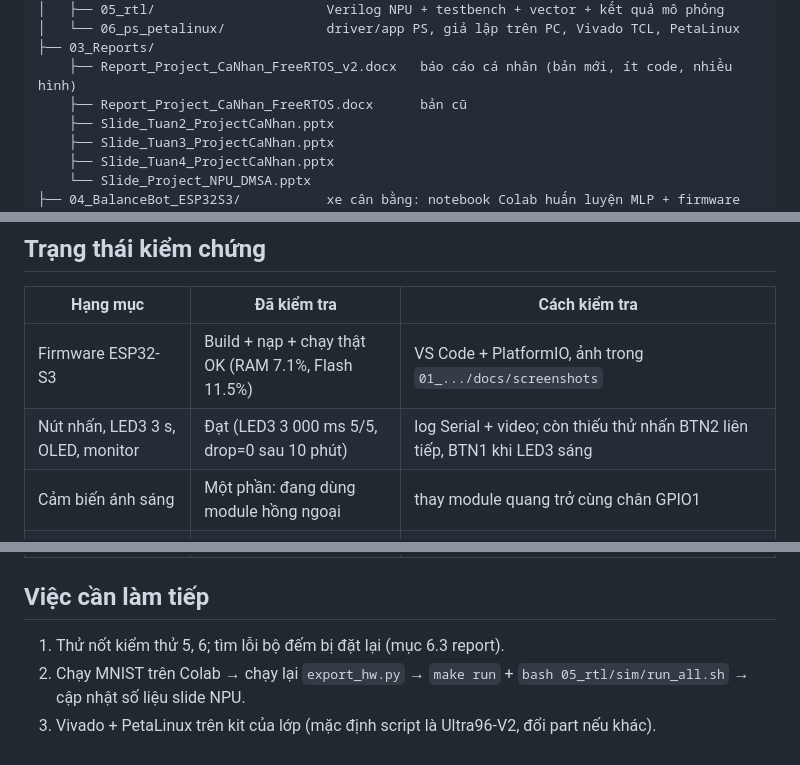
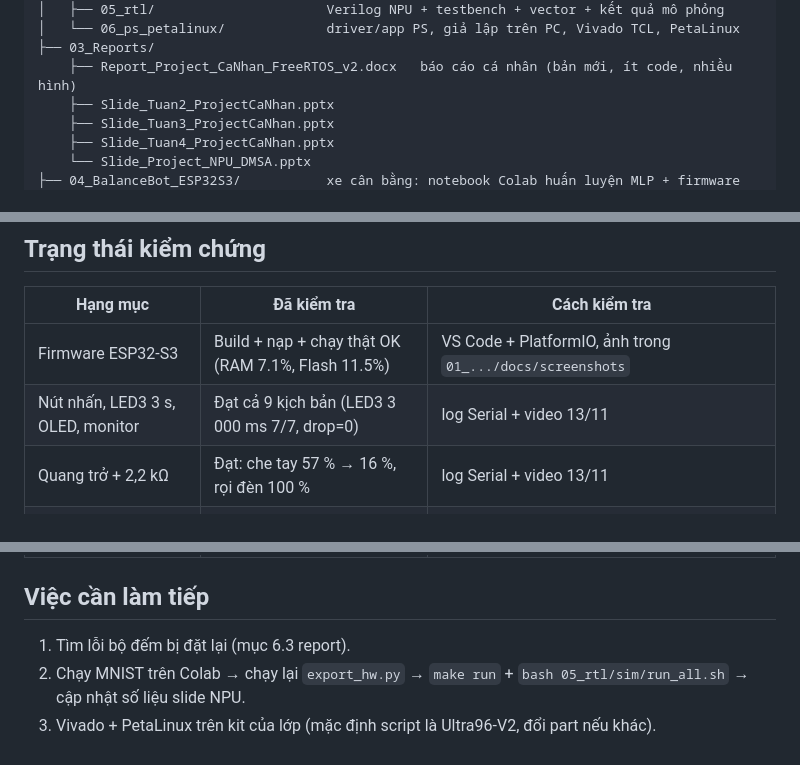
Before and after one commit to JackGamerCYT/rtos-freertos-esp32s3, a Markdown page: README.md, 3 parts joined by grey strips. Drawn GitHub-style.

```diff
--- a/README.md
+++ b/README.md
@@ -23,7 +23,6 @@ RTOS_Project/
 │   └── 06_ps_petalinux/             driver/app PS, giả lập trên PC, Vivado TCL, PetaLinux
 ├── 03_Reports/
     ├── Report_Project_CaNhan_FreeRTOS_v2.docx   báo cáo cá nhân (bản mới, ít code, nhiều hình)
-    ├── Report_Project_CaNhan_FreeRTOS.docx      bản cũ
     ├── Slide_Tuan2_ProjectCaNhan.pptx
     ├── Slide_Tuan3_ProjectCaNhan.pptx
     ├── Slide_Tuan4_ProjectCaNhan.pptx
@@ -37,8 +36,8 @@ RTOS_Project/
 | Hạng mục | Đã kiểm tra | Cách kiểm tra |
 |---|---|---|
 | Firmware ESP32-S3 | Build + nạp + chạy thật OK (RAM 7.1%, Flash 11.5%) | VS Code + PlatformIO, ảnh trong `01_.../docs/screenshots` |
-| Nút nhấn, LED3 3 s, OLED, monitor | Đạt (LED3 3 000 ms 5/5, drop=0 sau 10 phút) | log Serial + video; còn thiếu thử nhấn BTN2 liên tiếp, BTN1 khi LED3 sáng |
-| Cảm biến ánh sáng | Một phần: đang dùng module hồng ngoại | thay module quang trở cùng chân GPIO1 |
+| Nút nhấn, LED3 3 s, OLED, monitor | Đạt cả 9 kịch bản (LED3 3 000 ms 7/7, drop=0) | log Serial + video 13/11 |
+| Quang trở + 2,2 kΩ | Đạt: che tay 57 % → 16 %, rọi đèn 100 % | log Serial + video 13/11 |
 | Model + lượng tử | Chạy OK trên sklearn digits | `python model_qat.py --dataset digits` |
 | Model trên MNIST | **Chưa** (máy làm việc không tải được MNIST) | chạy trên Colab, xem `02_model_python/COLAB.md` |
 | Golden C ↔ Python | 360/360 ảnh khớp bit | `03_golden_c/golden_result.txt` |
@@ -47,6 +46,6 @@ RTOS_Project/
 | Vivado / PetaLinux / kit | **Chưa** (cần Vivado + kit) | `06_ps_petalinux/README.md` |
 
 ## Việc cần làm tiếp
-1. Thử nốt kiểm thử 5, 6; tìm lỗi bộ đếm bị đặt lại (mục 6.3 report).
+1. Tìm lỗi bộ đếm bị đặt lại (mục 6.3 report).
 2. Chạy MNIST trên Colab → chạy lại `export_hw.py` → `make run` + `bash 05_rtl/sim/run_all.sh` → cập nhật số liệu slide NPU.
 3. Vivado + PetaLinux trên kit của lớp (mặc định script là Ultra96-V2, đổi part nếu khác).
```
Also changed, not shown: 01_Personal_FreeRTOS_ESP32/README.md (+7 -5 lines), 01_Personal_FreeRTOS_ESP32/docs/figures/f1_hardware.png, 01_Personal_FreeRTOS_ESP32/docs/figures/f4_timeline.png, 01_Personal_FreeRTOS_ESP32/docs/figures/f5_stack.png, 01_Personal_FreeRTOS_ESP32/docs/figures/f6_video_plate.jpg, 9 other files.
